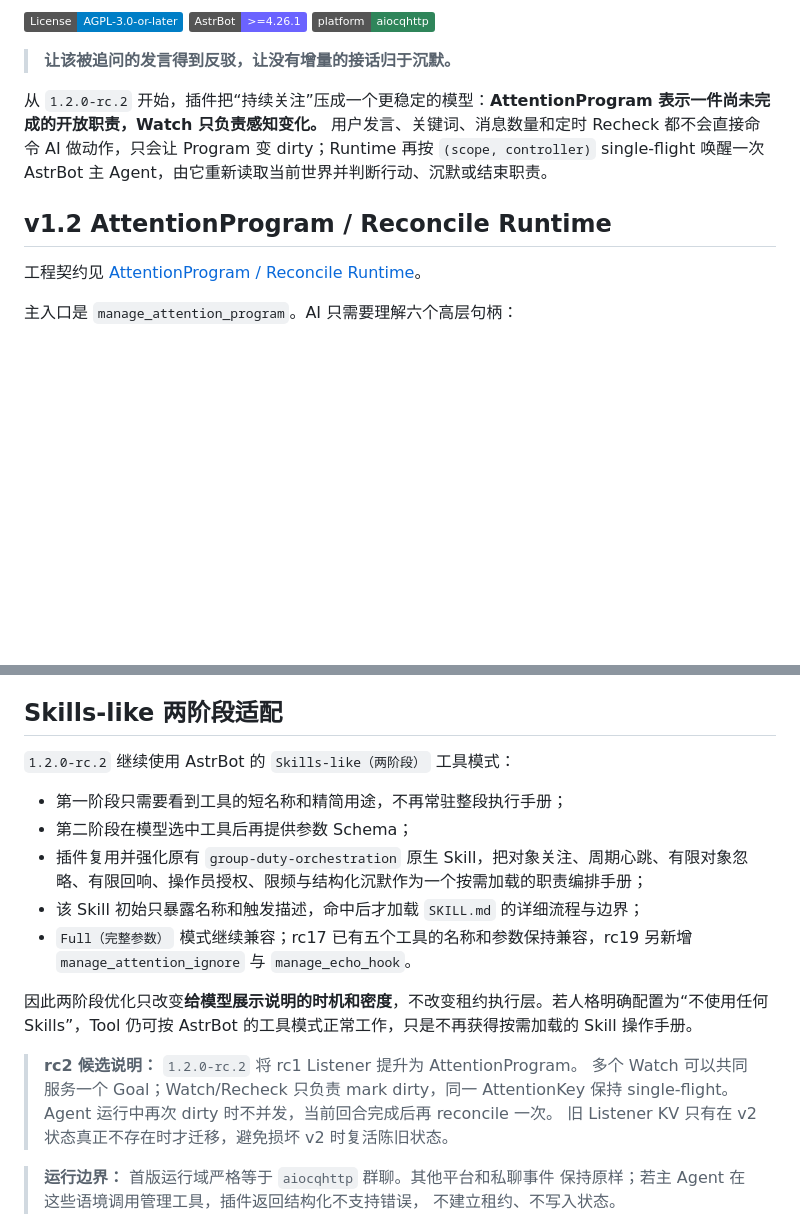
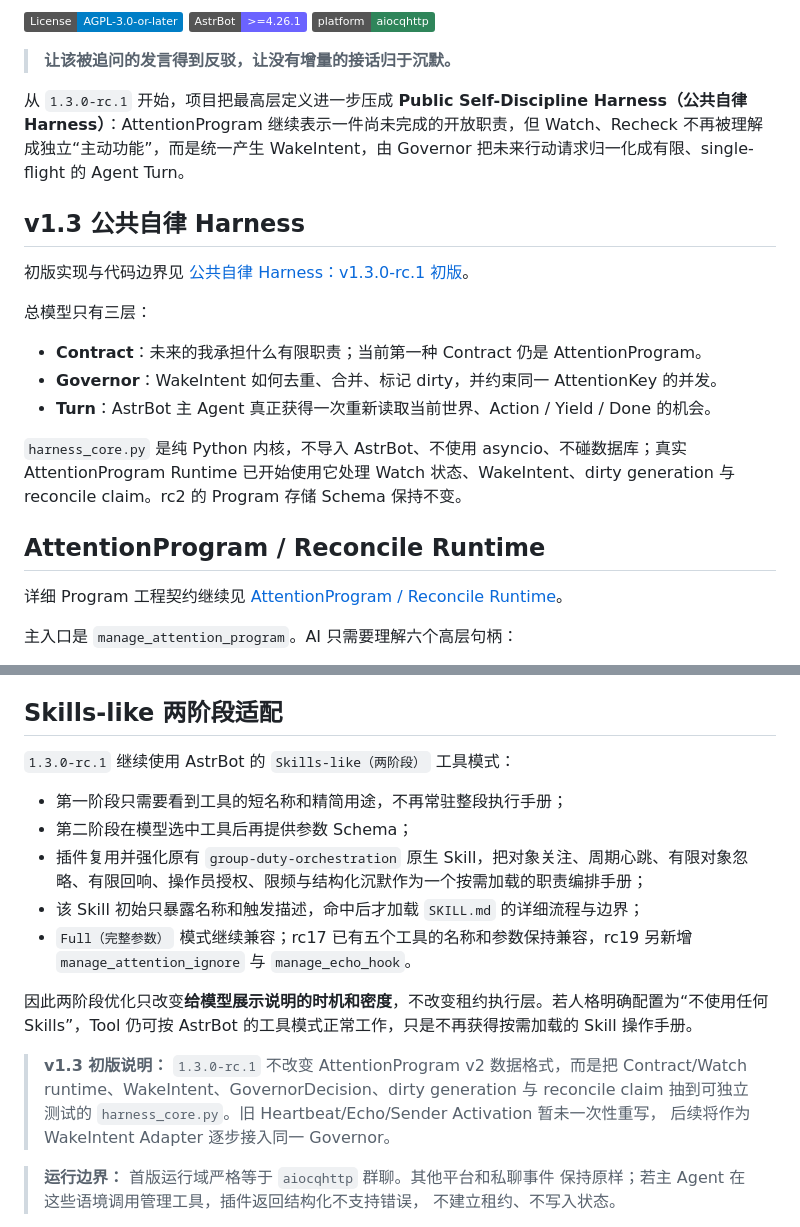
Before and after one commit to zjj1280637679-ship-it/astrbot_plugin_sender_activation, a Markdown page: README.md, 2 parts joined by grey strips. Drawn GitHub-style; badges without logos; blank space fills up the shorter version.

Commit message:
docs: promote public self-discipline harness as project definition

```diff
--- a/README.md
+++ b/README.md
@@ -8,11 +8,23 @@
 
 > **让该被追问的发言得到反驳，让没有增量的接话归于沉默。**
 
-从 `1.2.0-rc.2` 开始，插件把“持续关注”压成一个更稳定的模型：**AttentionProgram 表示一件尚未完成的开放职责，Watch 只负责感知变化。** 用户发言、关键词、消息数量和定时 Recheck 都不会直接命令 AI 做动作，只会让 Program 变 dirty；Runtime 再按 `(scope, controller)` single-flight 唤醒一次 AstrBot 主 Agent，由它重新读取当前世界并判断行动、沉默或结束职责。
+从 `1.3.0-rc.1` 开始，项目把最高层定义进一步压成 **Public Self-Discipline Harness（公共自律 Harness）**：AttentionProgram 继续表示一件尚未完成的开放职责，但 Watch、Recheck 不再被理解成独立“主动功能”，而是统一产生 WakeIntent，由 Governor 把未来行动请求归一化成有限、single-flight 的 Agent Turn。
 
-## v1.2 AttentionProgram / Reconcile Runtime
+## v1.3 公共自律 Harness
 
-工程契约见 [AttentionProgram / Reconcile Runtime](docs/engineering_proposal.md)。
+初版实现与代码边界见 [公共自律 Harness：v1.3.0-rc.1 初版](docs/self_discipline_harness.md)。
+
+总模型只有三层：
+
+- **Contract**：未来的我承担什么有限职责；当前第一种 Contract 仍是 AttentionProgram。
+- **Governor**：WakeIntent 如何去重、合并、标记 dirty，并约束同一 AttentionKey 的并发。
+- **Turn**：AstrBot 主 Agent 真正获得一次重新读取当前世界、Action / Yield / Done 的机会。
+
+`harness_core.py` 是纯 Python 内核，不导入 AstrBot、不使用 asyncio、不碰数据库；真实 AttentionProgram Runtime 已开始使用它处理 Watch 状态、WakeIntent、dirty generation 与 reconcile claim。rc2 的 Program 存储 Schema 保持不变。
+
+## AttentionProgram / Reconcile Runtime
+
+详细 Program 工程契约继续见 [AttentionProgram / Reconcile Runtime](docs/engineering_proposal.md)。
 
 主入口是 `manage_attention_program`。AI 只需要理解六个高层句柄：
 
@@ -36,7 +48,7 @@
 
 ## Skills-like 两阶段适配
 
-`1.2.0-rc.2` 继续使用 AstrBot 的 `Skills-like（两阶段）` 工具模式：
+`1.3.0-rc.1` 继续使用 AstrBot 的 `Skills-like（两阶段）` 工具模式：
 
 - 第一阶段只需要看到工具的短名称和精简用途，不再常驻整段执行手册；
 - 第二阶段在模型选中工具后再提供参数 Schema；
@@ -46,10 +58,10 @@
 
 因此两阶段优化只改变**给模型展示说明的时机和密度**，不改变租约执行层。若人格明确配置为“不使用任何 Skills”，Tool 仍可按 AstrBot 的工具模式正常工作，只是不再获得按需加载的 Skill 操作手册。
 
-> **rc2 候选说明：** `1.2.0-rc.2` 将 rc1 Listener 提升为 AttentionProgram。
-> 多个 Watch 可以共同服务一个 Goal；Watch/Recheck 只负责 mark dirty，同一 AttentionKey
-> 保持 single-flight。Agent 运行中再次 dirty 时不并发，当前回合完成后再 reconcile 一次。
-> 旧 Listener KV 只有在 v2 状态真正不存在时才迁移，避免损坏 v2 时复活陈旧状态。
+> **v1.3 初版说明：** `1.3.0-rc.1` 不改变 AttentionProgram v2 数据格式，而是把
+> Contract/Watch runtime、WakeIntent、GovernorDecision、dirty generation 与 reconcile claim
+> 抽到可独立测试的 `harness_core.py`。旧 Heartbeat/Echo/Sender Activation 暂未一次性重写，
+> 后续将作为 WakeIntent Adapter 逐步接入同一 Governor。
 
 > **运行边界：** 首版运行域严格等于 `aiocqhttp` 群聊。其他平台和私聊事件
 > 保持原样；若主 Agent 在这些语境调用管理工具，插件返回结构化不支持错误，
```
